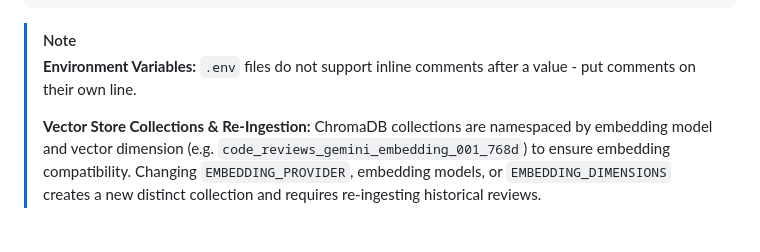
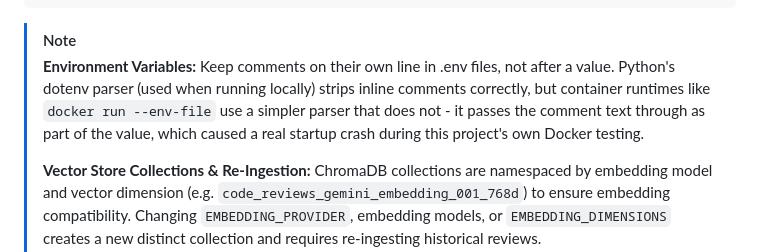
Before and after one commit to josephkamau32/Code-Review-Assistant, a Markdown page: README.md, the part around the change. Rendered like a GitHub page; blank space fills up the shorter version.

Commit message:
docs: clarify .env comment handling for container runtimes

````diff
--- a/README.md
+++ b/README.md
@@ -44,7 +44,7 @@ uvicorn src.api.app:app --reload --host 0.0.0.0 --port 8000
 ```
 
 > [!NOTE]
-> **Environment Variables:** `.env` files do not support inline comments after a value - put comments on their own line.
+> **Environment Variables:** Keep comments on their own line in .env files, not after a value. Python's dotenv parser (used when running locally) strips inline comments correctly, but container runtimes like `docker run --env-file` use a simpler parser that does not - it passes the comment text through as part of the value, which caused a real startup crash during this project's own Docker testing.
 >
 > **Vector Store Collections & Re-Ingestion:** ChromaDB collections are namespaced by embedding model and vector dimension (e.g. `code_reviews_gemini_embedding_001_768d`) to ensure embedding compatibility. Changing `EMBEDDING_PROVIDER`, embedding models, or `EMBEDDING_DIMENSIONS` creates a new distinct collection and requires re-ingesting historical reviews.
 
````
